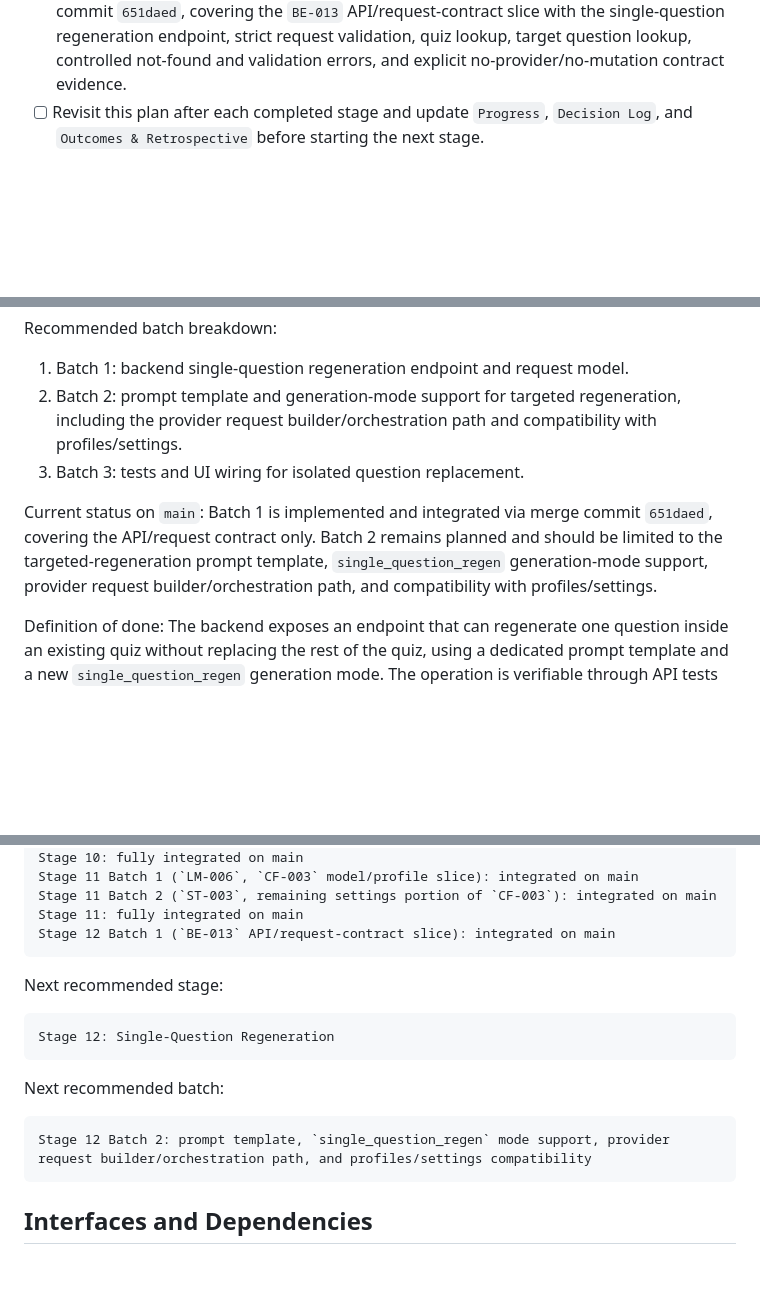
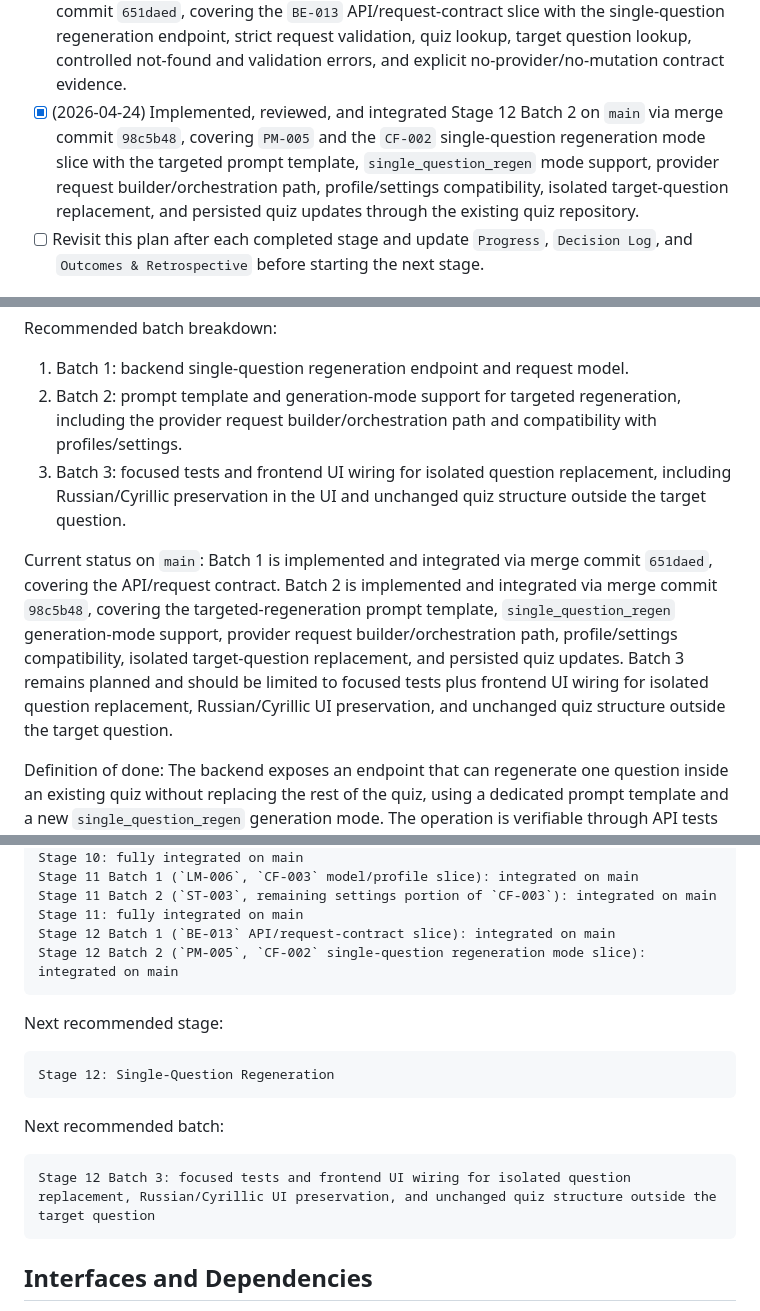
Before and after one commit to bk-ru/quizcraft, a Markdown page: docs/execplans/2026-04-17-staged-mvp-delivery.md, 3 parts joined by grey strips. GitHub-like rendering; blank space fills up the shorter version.

Commit message:
docs(execplan): sync stage 12 batch 2 integration

```diff
--- a/docs/execplans/2026-04-17-staged-mvp-delivery.md
+++ b/docs/execplans/2026-04-17-staged-mvp-delivery.md
@@ -47,6 +47,7 @@ This plan does not implement code by itself. It organizes the remaining backlog
 - [x] (2026-04-24) Implemented, reviewed, and integrated Stage 11 Batch 2 on `main` via merge commit `10c00e0`, covering `ST-003` and the remaining settings portion of `CF-003` with local generation settings persistence, minimal settings API support, saved-settings reuse as generation defaults, model/profile compatibility, and backward-compatible generation requests.
 - [x] (2026-04-24) Completed and integrated all of Stage 11 on `main`, covering model selection, generation profiles, and settings persistence/reuse.
 - [x] (2026-04-24) Implemented, reviewed, and integrated Stage 12 Batch 1 on `main` via merge commit `651daed`, covering the `BE-013` API/request-contract slice with the single-question regeneration endpoint, strict request validation, quiz lookup, target question lookup, controlled not-found and validation errors, and explicit no-provider/no-mutation contract evidence.
+- [x] (2026-04-24) Implemented, reviewed, and integrated Stage 12 Batch 2 on `main` via merge commit `98c5b48`, covering `PM-005` and the `CF-002` single-question regeneration mode slice with the targeted prompt template, `single_question_regen` mode support, provider request builder/orchestration path, profile/settings compatibility, isolated target-question replacement, and persisted quiz updates through the existing quiz repository.
 - [ ] Revisit this plan after each completed stage and update `Progress`, `Decision Log`, and `Outcomes & Retrospective` before starting the next stage.
 
 ## Surprises & Discoveries
@@ -490,9 +491,9 @@ Dependencies: Stages 4 through 8 and Stage 11 if profiles should influence regen
 Recommended batch breakdown:
 1. Batch 1: backend single-question regeneration endpoint and request model.
 2. Batch 2: prompt template and generation-mode support for targeted regeneration, including the provider request builder/orchestration path and compatibility with profiles/settings.
-3. Batch 3: tests and UI wiring for isolated question replacement.
+3. Batch 3: focused tests and frontend UI wiring for isolated question replacement, including Russian/Cyrillic preservation in the UI and unchanged quiz structure outside the target question.
 
-Current status on `main`: Batch 1 is implemented and integrated via merge commit `651daed`, covering the API/request contract only. Batch 2 remains planned and should be limited to the targeted-regeneration prompt template, `single_question_regen` generation-mode support, provider request builder/orchestration path, and compatibility with profiles/settings.
+Current status on `main`: Batch 1 is implemented and integrated via merge commit `651daed`, covering the API/request contract. Batch 2 is implemented and integrated via merge commit `98c5b48`, covering the targeted-regeneration prompt template, `single_question_regen` generation-mode support, provider request builder/orchestration path, profile/settings compatibility, isolated target-question replacement, and persisted quiz updates. Batch 3 remains planned and should be limited to focused tests plus frontend UI wiring for isolated question replacement, Russian/Cyrillic UI preservation, and unchanged quiz structure outside the target question.
 
 Definition of done: The backend exposes an endpoint that can regenerate one question inside an existing quiz without replacing the rest of the quiz, using a dedicated prompt template and a new `single_question_regen` generation mode. The operation is verifiable through API tests even if a dedicated UI story is added later rather than now.
 
@@ -661,6 +662,7 @@ Current backlog completion status:
     Stage 11 Batch 2 (`ST-003`, remaining settings portion of `CF-003`): integrated on main
     Stage 11: fully integrated on main
     Stage 12 Batch 1 (`BE-013` API/request-contract slice): integrated on main
+    Stage 12 Batch 2 (`PM-005`, `CF-002` single-question regeneration mode slice): integrated on main
 
 Next recommended stage:
 
@@ -668,7 +670,7 @@ Next recommended stage:
 
 Next recommended batch:
 
-    Stage 12 Batch 2: prompt template, `single_question_regen` mode support, provider request builder/orchestration path, and profiles/settings compatibility
+    Stage 12 Batch 3: focused tests and frontend UI wiring for isolated question replacement, Russian/Cyrillic UI preservation, and unchanged quiz structure outside the target question
 
 ## Interfaces and Dependencies
 
```
